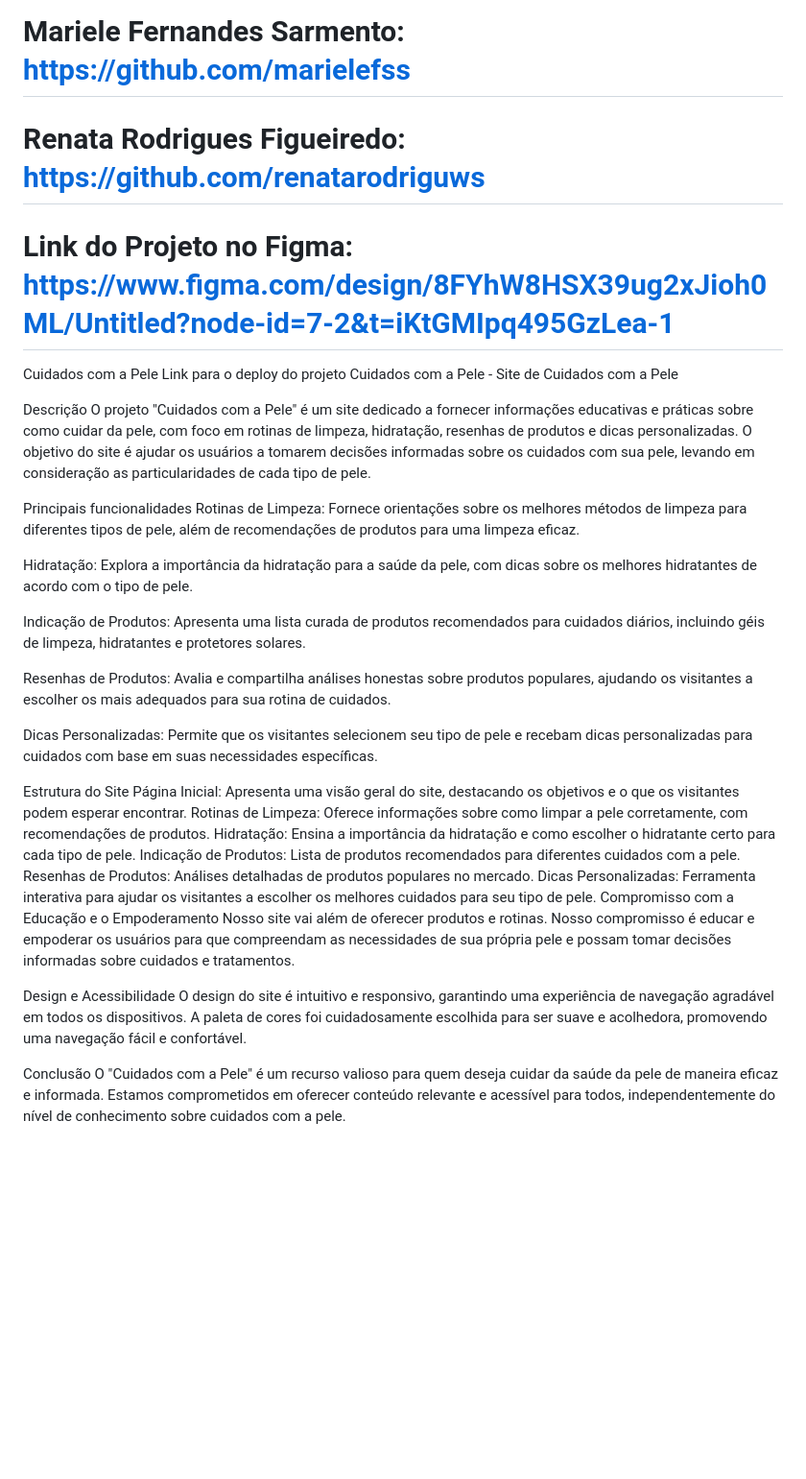
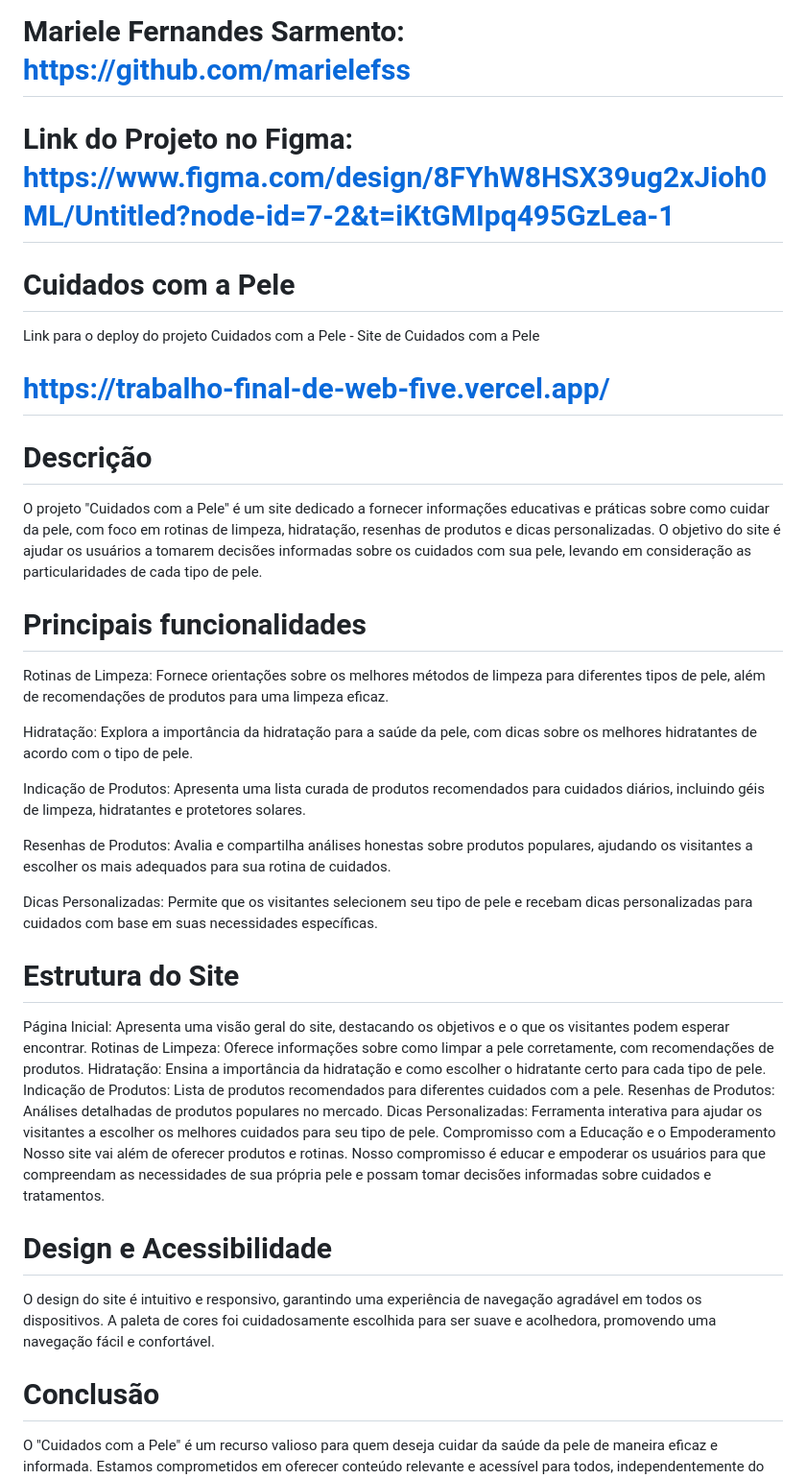
Before and after one commit to Passarin1/trabalho-final-de-web, a Markdown page: README.md, the part around the change. Shown: that part at 96% size. Drawn GitHub-style; blank space fills up the shorter version.

Commit message:
Add - Nome

```diff
--- a/README.md
+++ b/README.md
@@ -6,18 +6,19 @@
 # João Pedro Alves Miranda: https://github.com/JO4OXY
 # Luís Henrique Rodrigues Silva: https://github.com/Passarin1
 # Mariele Fernandes Sarmento: https://github.com/marielefss
-# Renata Rodrigues Figueiredo: https://github.com/renatarodriguws
 
 # Link do Projeto no Figma: https://www.figma.com/design/8FYhW8HSX39ug2xJioh0ML/Untitled?node-id=7-2&t=iKtGMIpq495GzLea-1
 
-Cuidados com a Pele
+
+# Cuidados com a Pele
 Link para o deploy do projeto
 Cuidados com a Pele - Site de Cuidados com a Pele
+# https://trabalho-final-de-web-five.vercel.app/
 
-Descrição
+# Descrição
 O projeto "Cuidados com a Pele" é um site dedicado a fornecer informações educativas e práticas sobre como cuidar da pele, com foco em rotinas de limpeza, hidratação, resenhas de produtos e dicas personalizadas. O objetivo do site é ajudar os usuários a tomarem decisões informadas sobre os cuidados com sua pele, levando em consideração as particularidades de cada tipo de pele.
 
-Principais funcionalidades
+# Principais funcionalidades
 Rotinas de Limpeza: Fornece orientações sobre os melhores métodos de limpeza para diferentes tipos de pele, além de recomendações de produtos para uma limpeza eficaz.
 
 Hidratação: Explora a importância da hidratação para a saúde da pele, com dicas sobre os melhores hidratantes de acordo com o tipo de pele.
@@ -28,7 +29,7 @@ Resenhas de Produtos: Avalia e compartilha análises honestas sobre produtos pop
 
 Dicas Personalizadas: Permite que os visitantes selecionem seu tipo de pele e recebam dicas personalizadas para cuidados com base em suas necessidades específicas.
 
-Estrutura do Site
+# Estrutura do Site
 Página Inicial: Apresenta uma visão geral do site, destacando os objetivos e o que os visitantes podem esperar encontrar.
 Rotinas de Limpeza: Oferece informações sobre como limpar a pele corretamente, com recomendações de produtos.
 Hidratação: Ensina a importância da hidratação e como escolher o hidratante certo para cada tipo de pele.
@@ -38,8 +39,8 @@ Dicas Personalizadas: Ferramenta interativa para ajudar os visitantes a escolher
 Compromisso com a Educação e o Empoderamento
 Nosso site vai além de oferecer produtos e rotinas. Nosso compromisso é educar e empoderar os usuários para que compreendam as necessidades de sua própria pele e possam tomar decisões informadas sobre cuidados e tratamentos.
 
-Design e Acessibilidade
+# Design e Acessibilidade
 O design do site é intuitivo e responsivo, garantindo uma experiência de navegação agradável em todos os dispositivos. A paleta de cores foi cuidadosamente escolhida para ser suave e acolhedora, promovendo uma navegação fácil e confortável.
 
-Conclusão
+# Conclusão
 O "Cuidados com a Pele" é um recurso valioso para quem deseja cuidar da saúde da pele de maneira eficaz e informada. Estamos comprometidos em oferecer conteúdo relevante e acessível para todos, independentemente do nível de conhecimento sobre cuidados com a pele.
```
